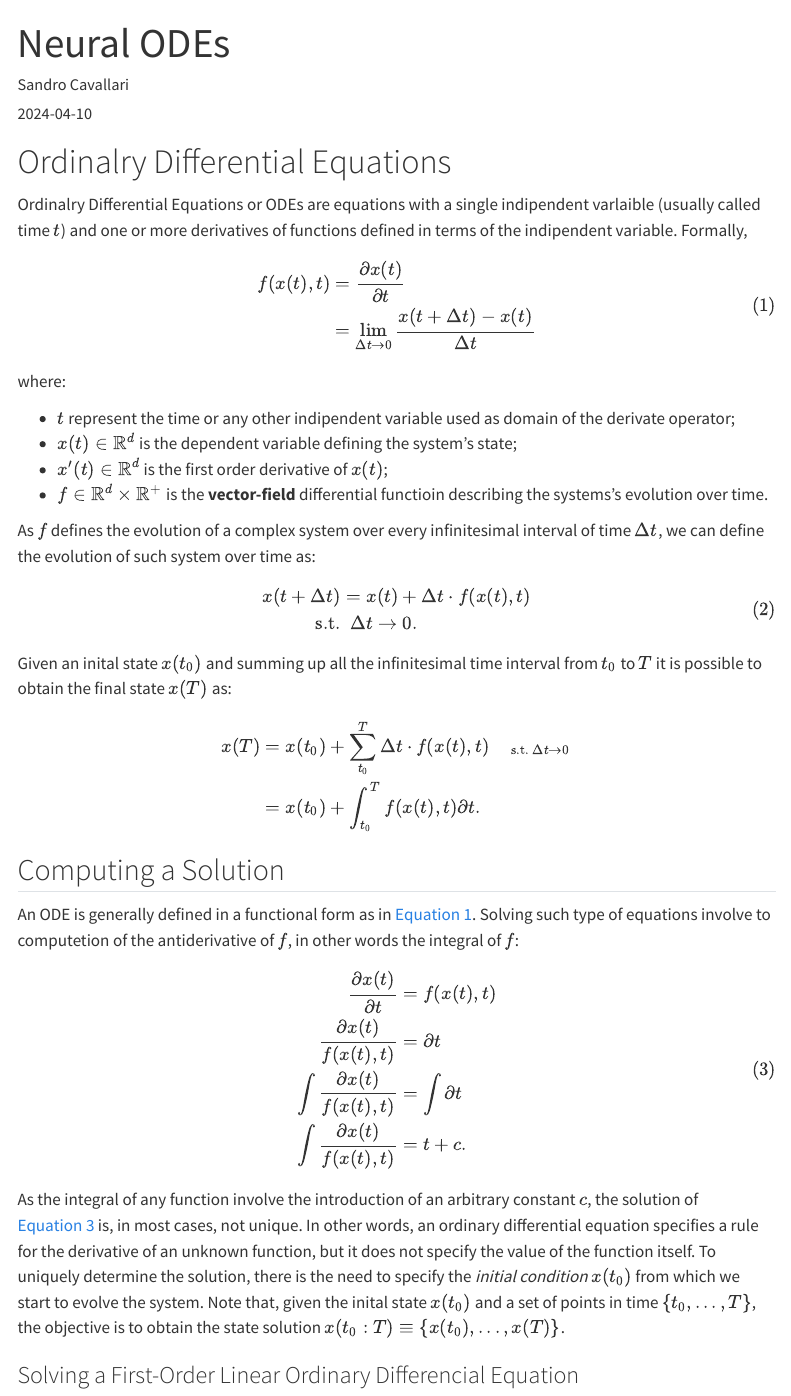
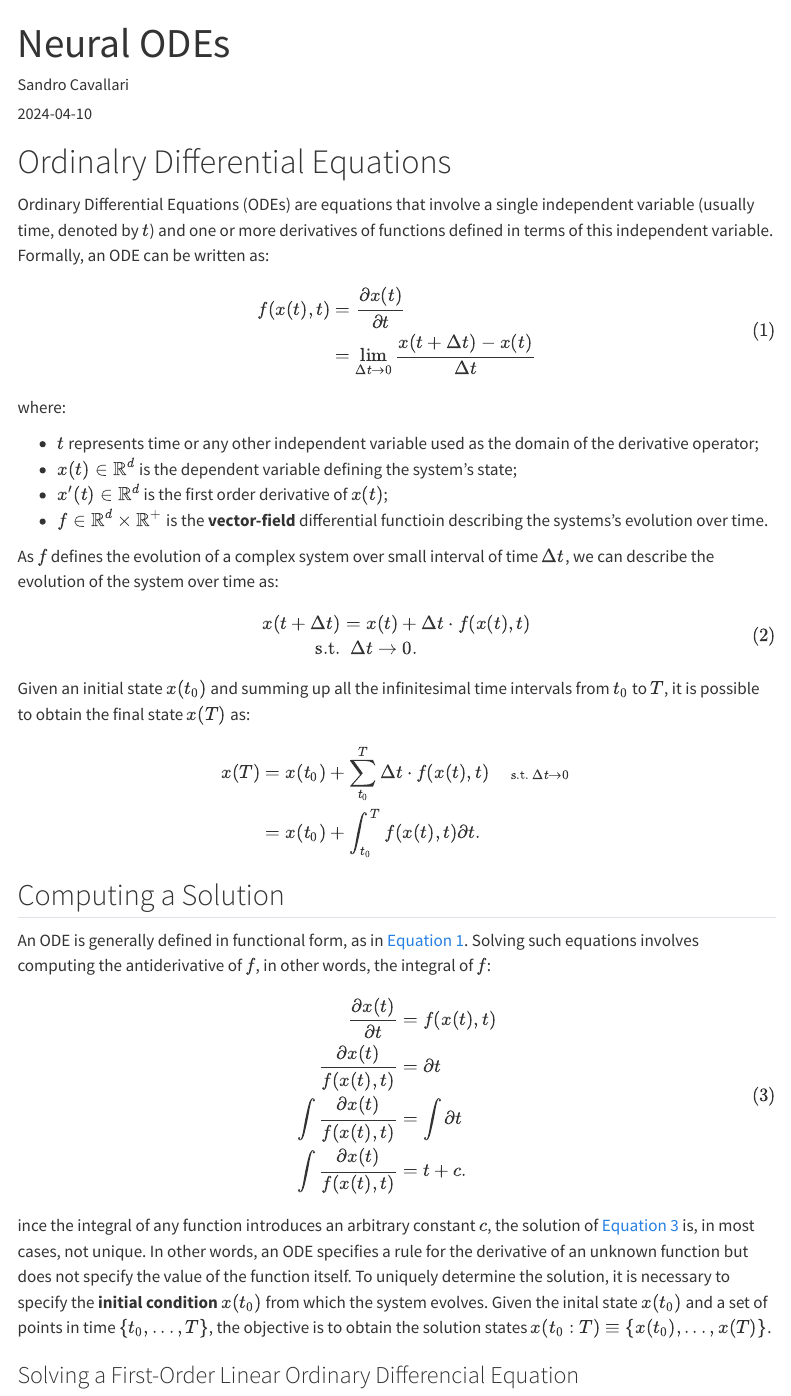
Before and after one commit to andompesta/andompesta.github.io, a Quarto document (posts/neural_ode/index.qmd): the page in a window 1100 px wide, from its top. Rendered offline with R 4.5, knitr and Pandoc in place of Quarto, with nearby package versions; some code elsewhere in the file could not run offline; menus at the side of the page are left out.

Commit message:
grammar fixes

```diff
--- a/posts/neural_ode/index.qmd
+++ b/posts/neural_ode/index.qmd
@@ -18,7 +18,7 @@ execute:
 
 # Ordinalry Differential Equations
 
-Ordinalry Differential Equations or ODEs are equations with a single indipendent varlaible (usually called time $t$) and one or more derivatives of functions defined in terms of the indipendent variable. Formally,
+Ordinary Differential Equations (ODEs) are equations that involve a single independent variable (usually time, denoted by $t$) and one or more derivatives of functions defined in terms of this independent variable. Formally, an ODE can be written as:
 
 $$
 \begin{align}
@@ -29,13 +29,13 @@ $$ {#eq-ode}
 
 where:
 
-  - $t$ represent the time or any other indipendent variable used as domain of the derivate operator;
+  - $t$ represents time or any other independent variable used as the domain of the derivative operator;
   - $x(t) \in \mathbb{R}^d$ is the dependent variable defining the system's state;
   - $x'(t) \in \mathbb{R}^d$ is the first order derivative of $x(t)$;
   - $f \in \mathbb{R}^d \times \mathbb{R}^+$ is the **vector-field** differential functioin describing the systems's evolution over time.
 
 
-As $f$ defines the evolution of a complex system over every infinitesimal interval of time $\Delta t$, we can define the evolution of such system over time as:
+As $f$ defines the evolution of a complex system over small interval of time $\Delta t$, we can describe the evolution of the system over time as:
 
 $$
 \begin{align}
@@ -44,8 +44,8 @@ $$
 \end{align}
 $$ {#eq-ode-descrete}
 
+Given an initial state $x(t_0)$ and summing up all the infinitesimal time intervals from $t_0$ to $T$, it is possible to obtain the final state $x(T)$ as:
 
-Given an inital state $x(t_0)$ and summing up all the infinitesimal time interval from $t_0$ to $T$ it is possible to obtain the final state $x(T)$ as:
 $$
 \begin{align}
     x(T) & = x(t_0) + \sum_{t_0}^{T} \Delta t \cdot f(x(t), t) \quad \substack{\text{s.t. } \Delta t \rightarrow 0}\\
@@ -55,8 +55,7 @@ $$
 
 ## Computing a Solution
 
-An ODE is generally defined in a functional form as in [@eq-ode].
-Solving such type of equations involve to computetion of the antiderivative of $f$, in other words the integral of $f$:
+An ODE is generally defined in functional form, as in [@eq-ode]. Solving such equations involves computing the antiderivative of $f$, in other words, the integral of $f$:
 
 $$
 \begin{align}
@@ -67,11 +66,10 @@ $$
 \end{align}
 $$ {#eq-ode-solution}
 
-
-As the integral of any function involve the introduction of an arbitrary constant $c$, the solution of [@eq-ode-solution] is, in most cases, not unique.
-In other words, an ordinary differential equation specifies a rule for the derivative of an unknown function, but it does not specify the value of the function itself.
-To uniquely determine the solution, there is the need to specify the *initial condition* $x(t_0)$ from which we start to evolve the system.
-Note that, given the inital state $x(t_0)$ and a set of points in time $\{ t_0, ..., T\}$, the objective is to obtain the state solution $x(t_0:T) \equiv \{ x(t_0), ..., x(T)\}$.
+ince the integral of any function introduces an arbitrary constant $c$, the solution of [@eq-ode-solution] is, in most cases, not unique.
+In other words, an ODE specifies a rule for the derivative of an unknown function but does not specify the value of the function itself.
+To uniquely determine the solution, it is necessary to specify the **initial condition** $x(t_0)$ from which the system evolves.
+Given the inital state $x(t_0)$ and a set of points in time $\{ t_0, ..., T\}$, the objective is to obtain the solution states $x(t_0:T) \equiv \{ x(t_0), ..., x(T)\}$.
 
 
 ### Solving a First-Order Linear Ordinary Differencial Equation
```
